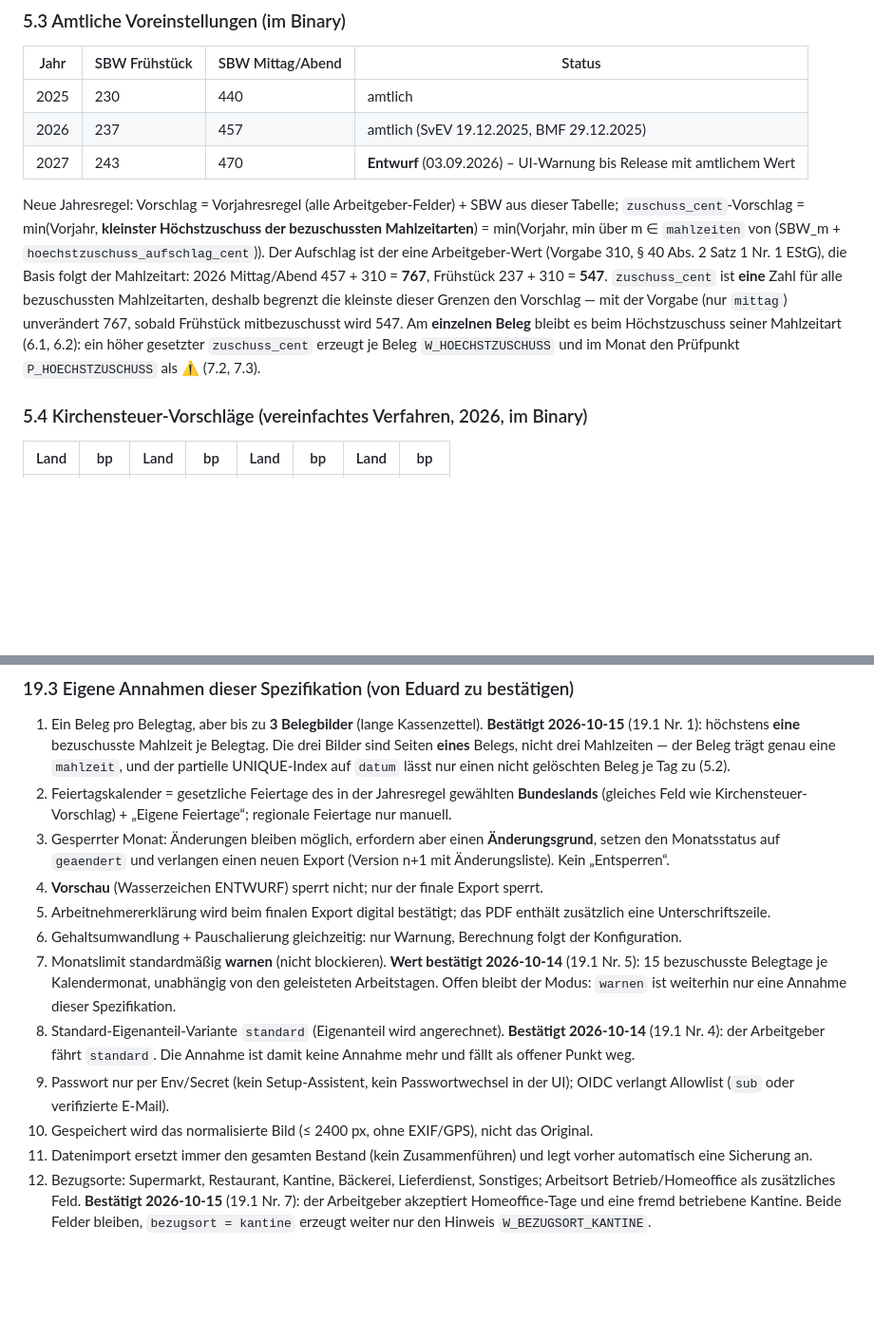
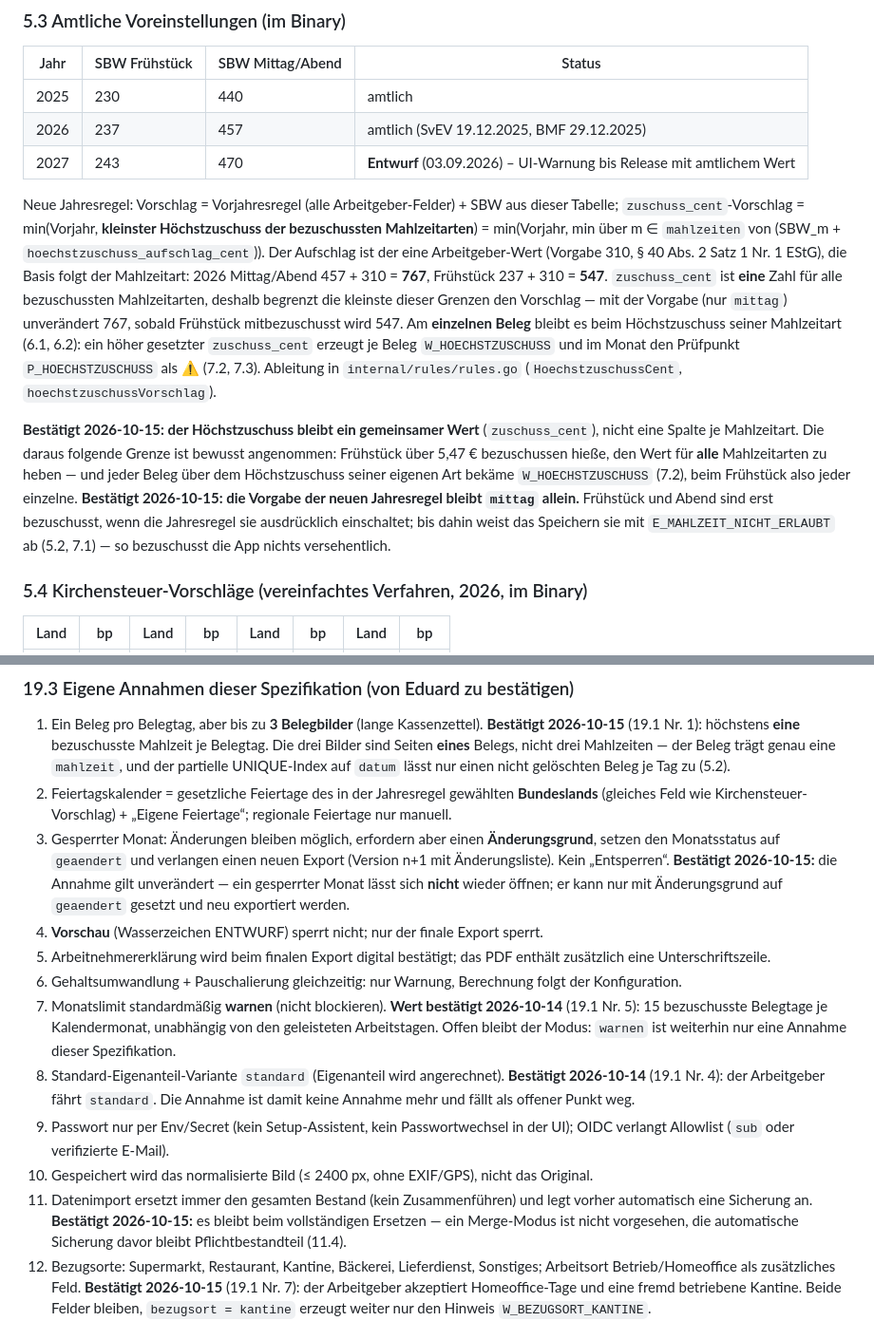
Before and after one commit to BlackDark/vc-belegapp, a Markdown page: docs/SPEC.md, 2 parts joined by grey strips. Shown at 95% size. Drawn GitHub-style; blank space fills up the shorter version.

```diff
--- a/docs/SPEC.md
+++ b/docs/SPEC.md
@@ -336,7 +336,9 @@ Eine Frist beendet keine blockierende Dateisystem-I/O. Ein `watch`-Job auf einem
 | 2026 | 237 | 457 | amtlich (SvEV 19.12.2025, BMF 29.12.2025) |
 | 2027 | 243 | 470 | **Entwurf** (03.09.2026) – UI-Warnung bis Release mit amtlichem Wert |
 
-Neue Jahresregel: Vorschlag = Vorjahresregel (alle Arbeitgeber-Felder) + SBW aus dieser Tabelle; `zuschuss_cent`-Vorschlag = min(Vorjahr, **kleinster Höchstzuschuss der bezuschussten Mahlzeitarten**) = min(Vorjahr, min über m ∈ `mahlzeiten` von (SBW_m + `hoechstzuschuss_aufschlag_cent`)). Der Aufschlag ist der eine Arbeitgeber-Wert (Vorgabe 310, § 40 Abs. 2 Satz 1 Nr. 1 EStG), die Basis folgt der Mahlzeitart: 2026 Mittag/Abend 457 + 310 = **767**, Frühstück 237 + 310 = **547**. `zuschuss_cent` ist **eine** Zahl für alle bezuschussten Mahlzeitarten, deshalb begrenzt die kleinste dieser Grenzen den Vorschlag — mit der Vorgabe (nur `mittag`) unverändert 767, sobald Frühstück mitbezuschusst wird 547. Am **einzelnen Beleg** bleibt es beim Höchstzuschuss seiner Mahlzeitart (6.1, 6.2): ein höher gesetzter `zuschuss_cent` erzeugt je Beleg `W_HOECHSTZUSCHUSS` und im Monat den Prüfpunkt `P_HOECHSTZUSCHUSS` als ⚠ (7.2, 7.3).
+Neue Jahresregel: Vorschlag = Vorjahresregel (alle Arbeitgeber-Felder) + SBW aus dieser Tabelle; `zuschuss_cent`-Vorschlag = min(Vorjahr, **kleinster Höchstzuschuss der bezuschussten Mahlzeitarten**) = min(Vorjahr, min über m ∈ `mahlzeiten` von (SBW_m + `hoechstzuschuss_aufschlag_cent`)). Der Aufschlag ist der eine Arbeitgeber-Wert (Vorgabe 310, § 40 Abs. 2 Satz 1 Nr. 1 EStG), die Basis folgt der Mahlzeitart: 2026 Mittag/Abend 457 + 310 = **767**, Frühstück 237 + 310 = **547**. `zuschuss_cent` ist **eine** Zahl für alle bezuschussten Mahlzeitarten, deshalb begrenzt die kleinste dieser Grenzen den Vorschlag — mit der Vorgabe (nur `mittag`) unverändert 767, sobald Frühstück mitbezuschusst wird 547. Am **einzelnen Beleg** bleibt es beim Höchstzuschuss seiner Mahlzeitart (6.1, 6.2): ein höher gesetzter `zuschuss_cent` erzeugt je Beleg `W_HOECHSTZUSCHUSS` und im Monat den Prüfpunkt `P_HOECHSTZUSCHUSS` als ⚠ (7.2, 7.3). Ableitung in `internal/rules/rules.go` (`HoechstzuschussCent`, `hoechstzuschussVorschlag`).
+
+**Bestätigt 2026-10-15: der Höchstzuschuss bleibt ein gemeinsamer Wert** (`zuschuss_cent`), nicht eine Spalte je Mahlzeitart. Die daraus folgende Grenze ist bewusst angenommen: Frühstück über 5,47 € bezuschussen hieße, den Wert für **alle** Mahlzeitarten zu heben — und jeder Beleg über dem Höchstzuschuss seiner eigenen Art bekäme `W_HOECHSTZUSCHUSS` (7.2), beim Frühstück also jeder einzelne. **Bestätigt 2026-10-15: die Vorgabe der neuen Jahresregel bleibt `mittag` allein.** Frühstück und Abend sind erst bezuschusst, wenn die Jahresregel sie ausdrücklich einschaltet; bis dahin weist das Speichern sie mit `E_MAHLZEIT_NICHT_ERLAUBT` ab (5.2, 7.1) — so bezuschusst die App nichts versehentlich.
 
 ### 5.4 Kirchensteuer-Vorschläge (vereinfachtes Verfahren, 2026, im Binary)
 | Land | bp | Land | bp | Land | bp | Land | bp |
@@ -1144,7 +1146,7 @@ Coverage-Ziel: `internal/calc` 100 %, Backend gesamt ≥ 70 %.
 ### 19.3 Eigene Annahmen dieser Spezifikation (von Eduard zu bestätigen)
 1. Ein Beleg pro Belegtag, aber bis zu **3 Belegbilder** (lange Kassenzettel). **Bestätigt 2026-10-15** (19.1 Nr. 1): höchstens **eine** bezuschusste Mahlzeit je Belegtag. Die drei Bilder sind Seiten **eines** Belegs, nicht drei Mahlzeiten — der Beleg trägt genau eine `mahlzeit`, und der partielle UNIQUE-Index auf `datum` lässt nur einen nicht gelöschten Beleg je Tag zu (5.2).
 2. Feiertagskalender = gesetzliche Feiertage des in der Jahresregel gewählten **Bundeslands** (gleiches Feld wie Kirchensteuer-Vorschlag) + „Eigene Feiertage“; regionale Feiertage nur manuell.
-3. Gesperrter Monat: Änderungen bleiben möglich, erfordern aber einen **Änderungsgrund**, setzen den Monatsstatus auf `geaendert` und verlangen einen neuen Export (Version n+1 mit Änderungsliste). Kein „Entsperren“.
+3. Gesperrter Monat: Änderungen bleiben möglich, erfordern aber einen **Änderungsgrund**, setzen den Monatsstatus auf `geaendert` und verlangen einen neuen Export (Version n+1 mit Änderungsliste). Kein „Entsperren“. **Bestätigt 2026-10-15:** die Annahme gilt unverändert — ein gesperrter Monat lässt sich **nicht** wieder öffnen; er kann nur mit Änderungsgrund auf `geaendert` gesetzt und neu exportiert werden.
 4. **Vorschau** (Wasserzeichen ENTWURF) sperrt nicht; nur der finale Export sperrt.
 5. Arbeitnehmererklärung wird beim finalen Export digital bestätigt; das PDF enthält zusätzlich eine Unterschriftszeile.
 6. Gehaltsumwandlung + Pauschalierung gleichzeitig: nur Warnung, Berechnung folgt der Konfiguration.
@@ -1152,7 +1154,7 @@ Coverage-Ziel: `internal/calc` 100 %, Backend gesamt ≥ 70 %.
 8. Standard-Eigenanteil-Variante `standard` (Eigenanteil wird angerechnet). **Bestätigt 2026-10-14** (19.1 Nr. 4): der Arbeitgeber fährt `standard`. Die Annahme ist damit keine Annahme mehr und fällt als offener Punkt weg.
 9. Passwort nur per Env/Secret (kein Setup-Assistent, kein Passwortwechsel in der UI); OIDC verlangt Allowlist (`sub` oder verifizierte E-Mail).
 10. Gespeichert wird das normalisierte Bild (≤ 2400 px, ohne EXIF/GPS), nicht das Original.
-11. Datenimport ersetzt immer den gesamten Bestand (kein Zusammenführen) und legt vorher automatisch eine Sicherung an.
+11. Datenimport ersetzt immer den gesamten Bestand (kein Zusammenführen) und legt vorher automatisch eine Sicherung an. **Bestätigt 2026-10-15:** es bleibt beim vollständigen Ersetzen — ein Merge-Modus ist nicht vorgesehen, die automatische Sicherung davor bleibt Pflichtbestandteil (11.4).
 12. Bezugsorte: Supermarkt, Restaurant, Kantine, Bäckerei, Lieferdienst, Sonstiges; Arbeitsort Betrieb/Homeoffice als zusätzliches Feld. **Bestätigt 2026-10-15** (19.1 Nr. 7): der Arbeitgeber akzeptiert Homeoffice-Tage und eine fremd betriebene Kantine. Beide Felder bleiben, `bezugsort = kantine` erzeugt weiter nur den Hinweis `W_BEZUGSORT_KANTINE`.
 
 ### 19.4 Intentional deviations
```
Also changed, not shown: PROGRESS.md (+8 -2 lines), docs/NOTES.md (+4 -0 lines).
